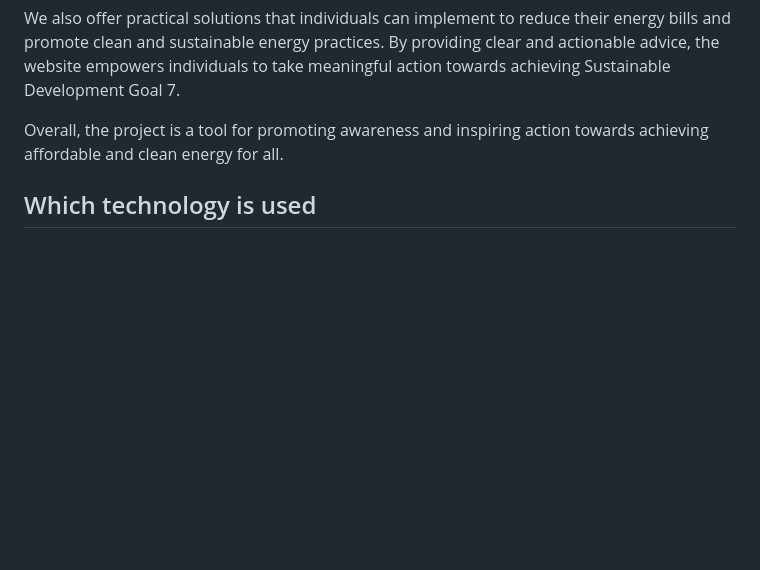
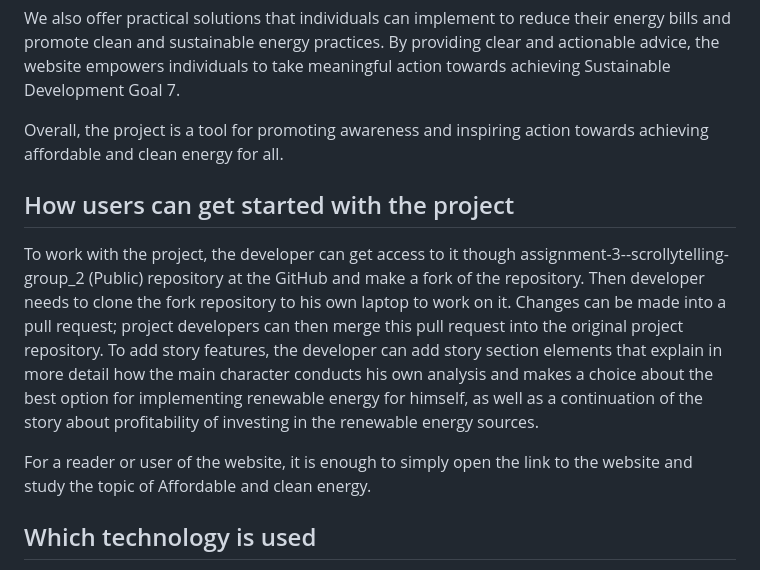
Before and after one commit to AdvancedCSS2023/assignment-3--scrollytelling-group_2, a Markdown page: README.md, the part around the change. Rendered like a GitHub page; blank space fills up the shorter version.

Commit message:
How users can get started with the project

```diff
--- a/README.md
+++ b/README.md
@@ -20,6 +20,14 @@ We also offer practical solutions that individuals can implement to reduce their
 
 Overall, the project is a tool for promoting awareness and inspiring action towards achieving affordable and clean energy for all.
 
+## How users can get started with the project
+
+To work with the project, the developer can get access to it though assignment-3--scrollytelling-group_2 (Public) repository at the GitHub and make a fork of the repository. Then developer needs to clone the fork repository to his own laptop to work on it. Changes can be made into a pull request; project developers can then merge this pull request into the original project repository.
+To add story features, the developer can add story section elements that explain in more detail how the main character conducts his own analysis and makes a choice about the best option for implementing renewable energy for himself, as well as a continuation of the story about profitability of investing in the renewable energy sources.
+
+For a reader or user of the website, it is enough to simply open the link to the website and study the topic of Affordable and clean energy.
+
+
 ## Which technology is used
 
 Just like our previous assignment, we utilized a range of technologies to deliver a seamless user experience. One of the core technologies we used is HTML, which provided the foundation for the markup and structure of the web page. With HTML, we structured and organized the content in a logical and intuitive manner, resulting in an easy-to-use interface for the users.
```
